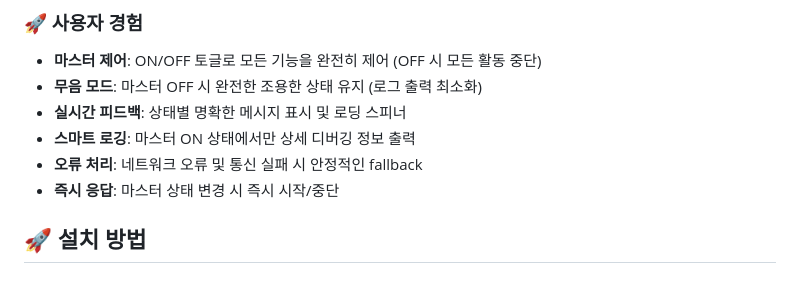
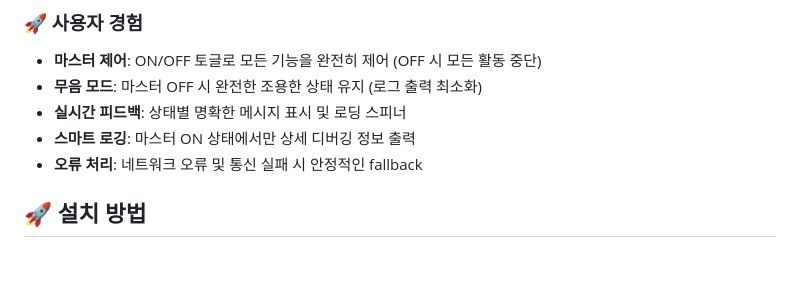
Before and after one commit to MinePacu/Auto-Refresh-Comment-In-X-Space, a Markdown page: README.md, the part around the change. Rendered like a GitHub page.

Commit message:
Readme.md 문서 업데이트
- 불필요한 내용 제거

```diff
--- a/README.md
+++ b/README.md
@@ -28,7 +28,6 @@ X (구 트위터) 스페이스 댓글을 자동으로 최신순으로 정렬해
 - **실시간 피드백**: 상태별 명확한 메시지 표시 및 로딩 스피너
 - **스마트 로깅**: 마스터 ON 상태에서만 상세 디버깅 정보 출력
 - **오류 처리**: 네트워크 오류 및 통신 실패 시 안정적인 fallback
-- **즉시 응답**: 마스터 상태 변경 시 즉시 시작/중단
 
 ## 🚀 설치 방법
 
```
